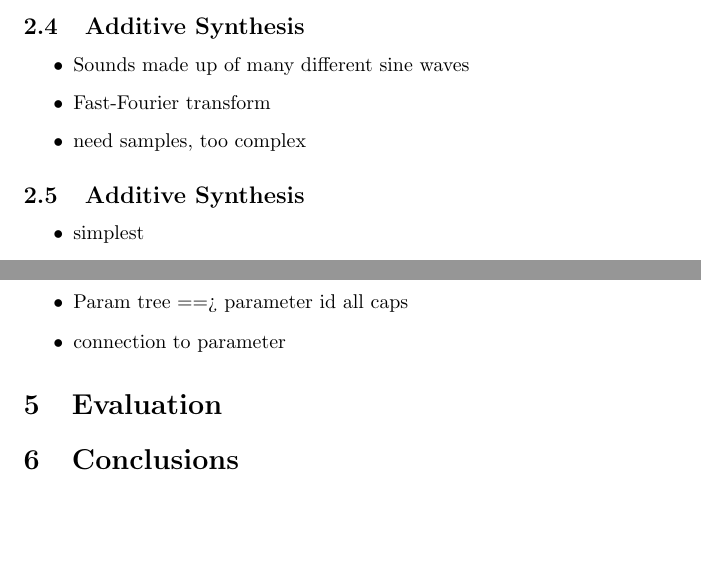
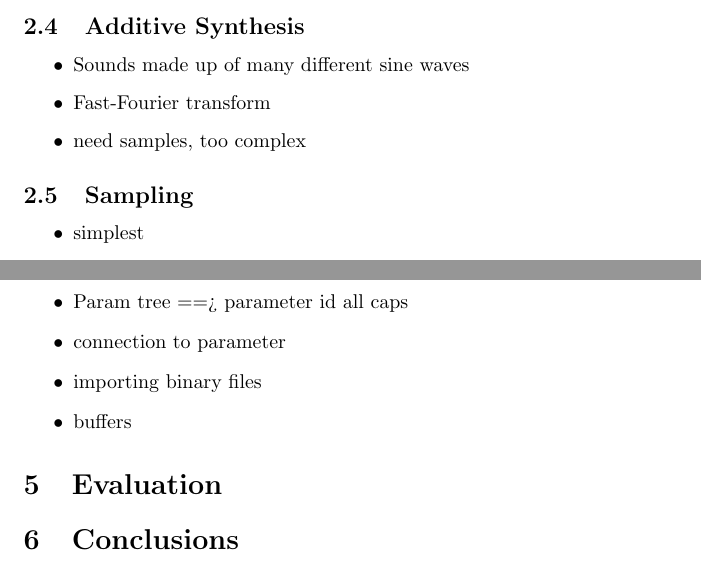
Before and after one commit to Coperh/college_project_docs, a LaTeX paper (Report.tex): two parts of pages 2 and 3 of 3, joined at a grey line, cut so that both start at the same text, the shorter picture padded with empty space. Compiled offline with pdfLaTeX.

Commit message:
Add notes about buffers and samplers

```diff
--- a/Report.tex
+++ b/Report.tex
@@ -58,7 +58,7 @@
 		\item need samples, too complex
 	\end{itemize}
 
-	\subsection{Additive Synthesis}
+	\subsection{Sampling}
 	\begin{itemize}
 		\item simplest
 		\item relies on quality of samples
@@ -95,6 +95,8 @@
 		\item Synthesiser and voices
 		\item Param tree ==> parameter id all caps
 		\item connection to parameter
+		\item importing binary files
+		\item buffers
 	\end{itemize}
 
 
```
Also changed, not shown: Project_notes.tex (+1 -0 lines), Project_notes.pdf, Report.pdf.
